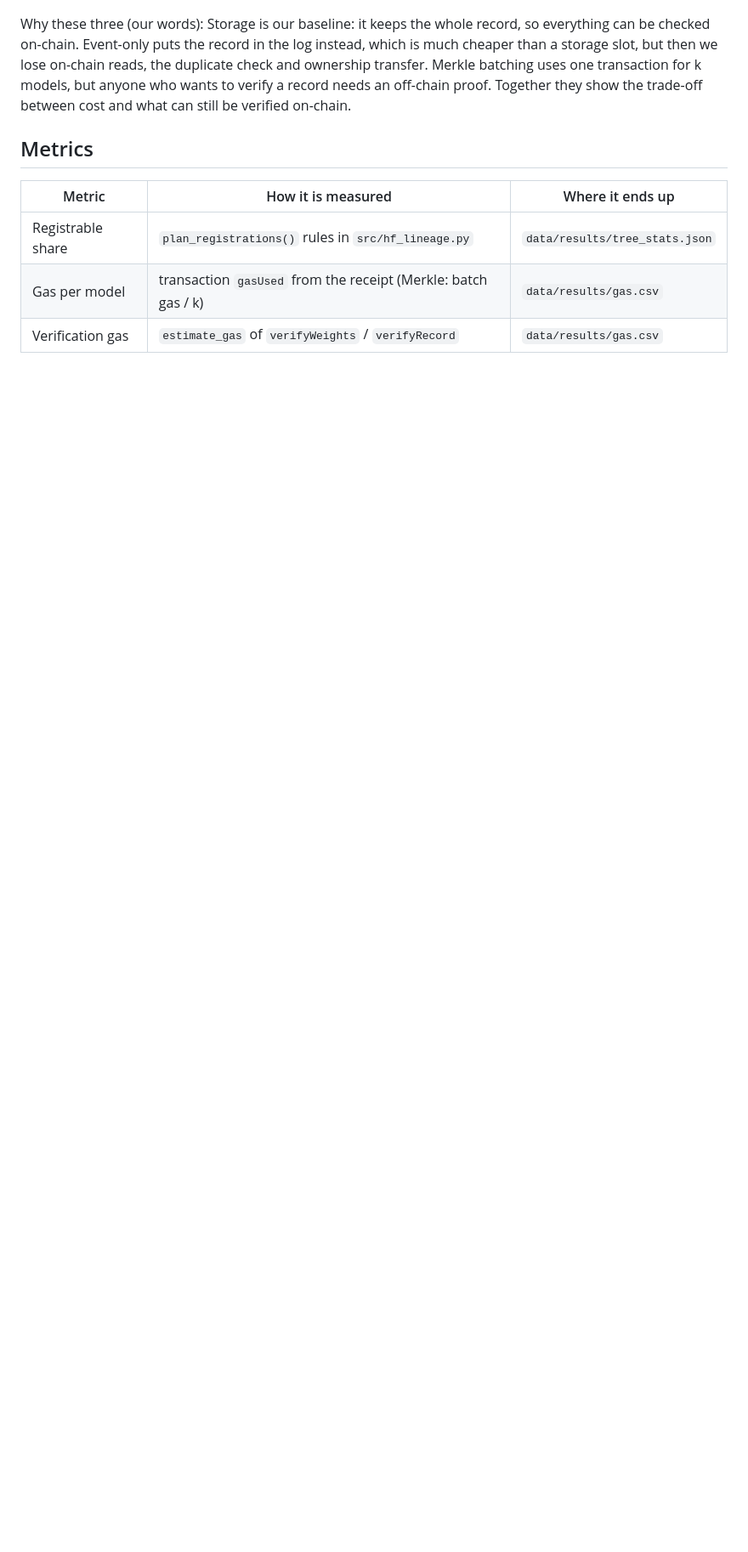
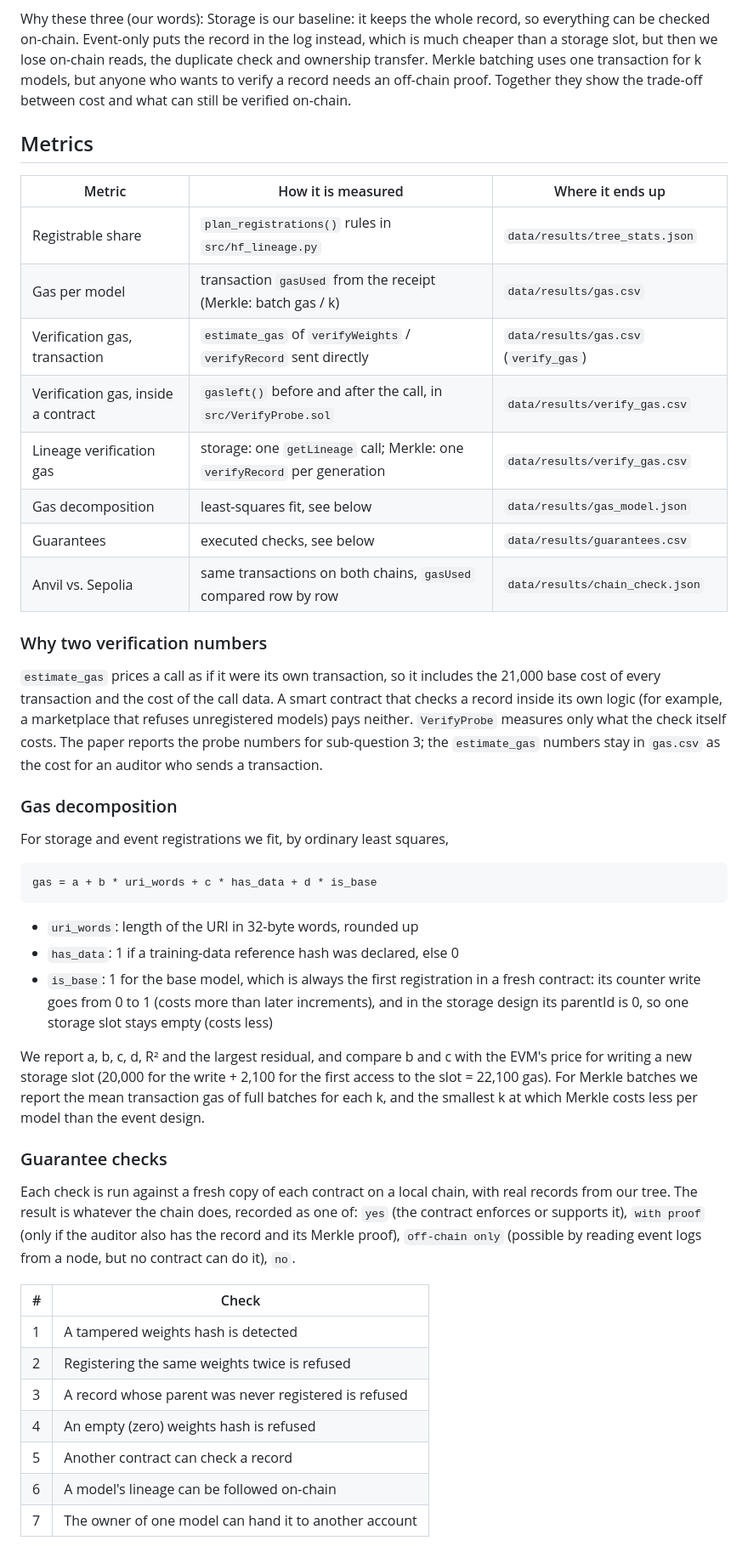
Before and after one commit to zhanerkemy/ai-provenance-registry, a Markdown page: docs/measurement_plan.md, the part around one of its changes. Shown at 85% size. Rendered like a GitHub page; blank space fills up the shorter version.

Commit message:
Record base model and limits and fix new metrics before measuring them

```diff
--- a/docs/measurement_plan.md
+++ b/docs/measurement_plan.md
@@ -51,4 +58,55 @@ Why these three (our words): Storage is our baseline: it keeps the whole record,
 |---|---|---|
 | Registrable share | `plan_registrations()` rules in `src/hf_lineage.py` | `data/results/tree_stats.json` |
 | Gas per model | transaction `gasUsed` from the receipt (Merkle: batch gas / k) | `data/results/gas.csv` |
-| Verification gas | `estimate_gas` of `verifyWeights` / `verifyRecord` | `data/results/gas.csv` |
+| Verification gas, transaction | `estimate_gas` of `verifyWeights` / `verifyRecord` sent directly | `data/results/gas.csv` (`verify_gas`) |
+| Verification gas, inside a contract | `gasleft()` before and after the call, in `src/VerifyProbe.sol` | `data/results/verify_gas.csv` |
+| Lineage verification gas | storage: one `getLineage` call; Merkle: one `verifyRecord` per generation | `data/results/verify_gas.csv` |
+| Gas decomposition | least-squares fit, see below | `data/results/gas_model.json` |
+| Guarantees | executed checks, see below | `data/results/guarantees.csv` |
+| Anvil vs. Sepolia | same transactions on both chains, `gasUsed` compared row by row | `data/results/chain_check.json` |
+
+### Why two verification numbers
+
+`estimate_gas` prices a call as if it were its own transaction, so it includes the
+21,000 base cost of every transaction and the cost of the call data. A smart contract
+that checks a record inside its own logic (for example, a marketplace that refuses
+unregistered models) pays neither. `VerifyProbe` measures only what the check itself
+costs. The paper reports the probe numbers for sub-question 3; the `estimate_gas`
+numbers stay in `gas.csv` as the cost for an auditor who sends a transaction.
+
+### Gas decomposition
+
+For storage and event registrations we fit, by ordinary least squares,
+
+    gas = a + b * uri_words + c * has_data + d * is_base
+
+- `uri_words`: length of the URI in 32-byte words, rounded up
+- `has_data`: 1 if a training-data reference hash was declared, else 0
+- `is_base`: 1 for the base model, which is always the first registration in a fresh
+  contract: its counter write goes from 0 to 1 (costs more than later increments), and
+  in the storage design its parentId is 0, so one storage slot stays empty (costs less)
+
+We report a, b, c, d, R² and the largest residual, and compare b and c with the EVM's
+price for writing a new storage slot (20,000 for the write + 2,100 for the first
+access to the slot = 22,100 gas). For Merkle batches we report the mean transaction gas
+of full batches for each k, and the smallest k at which Merkle costs less per model
+than the event design.
+
+### Guarantee checks
+
+Each check is run against a fresh copy of each contract on a local chain, with real
+records from our tree. The result is whatever the chain does, recorded as one of:
+`yes` (the contract enforces or supports it), `with proof` (only if the auditor also
+has the record and its Merkle proof), `off-chain only` (possible by reading event logs
+from a node, but no contract can do it), `no`.
+
+| # | Check |
+|---|---|
+| 1 | A tampered weights hash is detected |
+| 2 | Registering the same weights twice is refused |
+| 3 | A record whose parent was never registered is refused |
+| 4 | An empty (zero) weights hash is refused |
+| 5 | Another contract can check a record |
+| 6 | A model's lineage can be followed on-chain |
+| 7 | The owner of one model can hand it to another account |
+
```
Also changed, not shown: other parts of docs/measurement_plan.md (+40 -6 lines).
